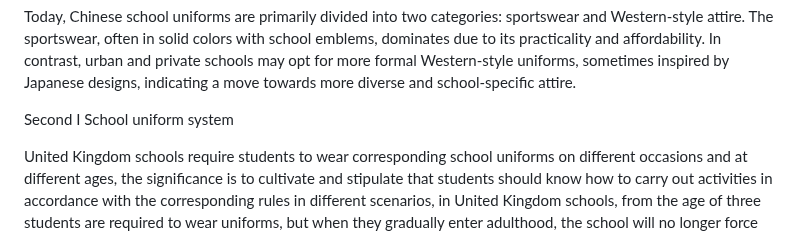
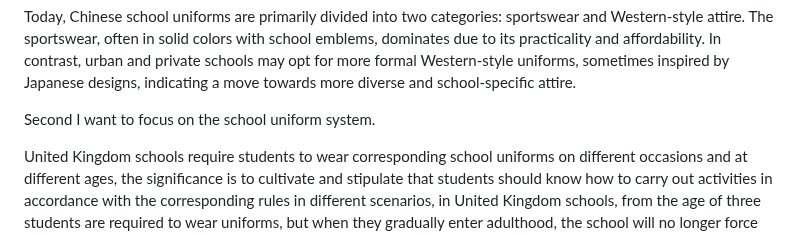
Before and after one commit to Panda-Ghost/notes-pre-gr.2, a Markdown page: ENGL/comparing-chinese-and-foreign-culture/未命名.md, the part around the change. Drawn GitHub-style.

Commit message:
vault backup: 2024-11-10 15:14:29

```diff
--- a/ENGL/comparing-chinese-and-foreign-culture/未命名.md
+++ b/ENGL/comparing-chinese-and-foreign-culture/未命名.md
@@ -18,7 +18,7 @@ Entering the 21st century, school uniforms in the UK have seen some relaxation i
 
 Today, Chinese school uniforms are primarily divided into two categories: sportswear and Western-style attire. The sportswear, often in solid colors with school emblems, dominates due to its practicality and affordability. In contrast, urban and private schools may opt for more formal Western-style uniforms, sometimes inspired by Japanese designs, indicating a move towards more diverse and school-specific attire.
 
-Second I School uniform system
+Second I want to focus on the school uniform system.
 
 United Kingdom schools require students to wear corresponding school uniforms on different occasions and at different ages, the significance is to cultivate and stipulate that students should know how to carry out activities in accordance with the corresponding rules in different scenarios, in United Kingdom schools, from the age of three students are required to wear uniforms, but when they gradually enter adulthood, the school will no longer force students to wear school uniforms, but there will still be requirements for students to wear, There is a certain saying about when and on what occasion to wear Blazer or Jackets or Suits.
 
```
